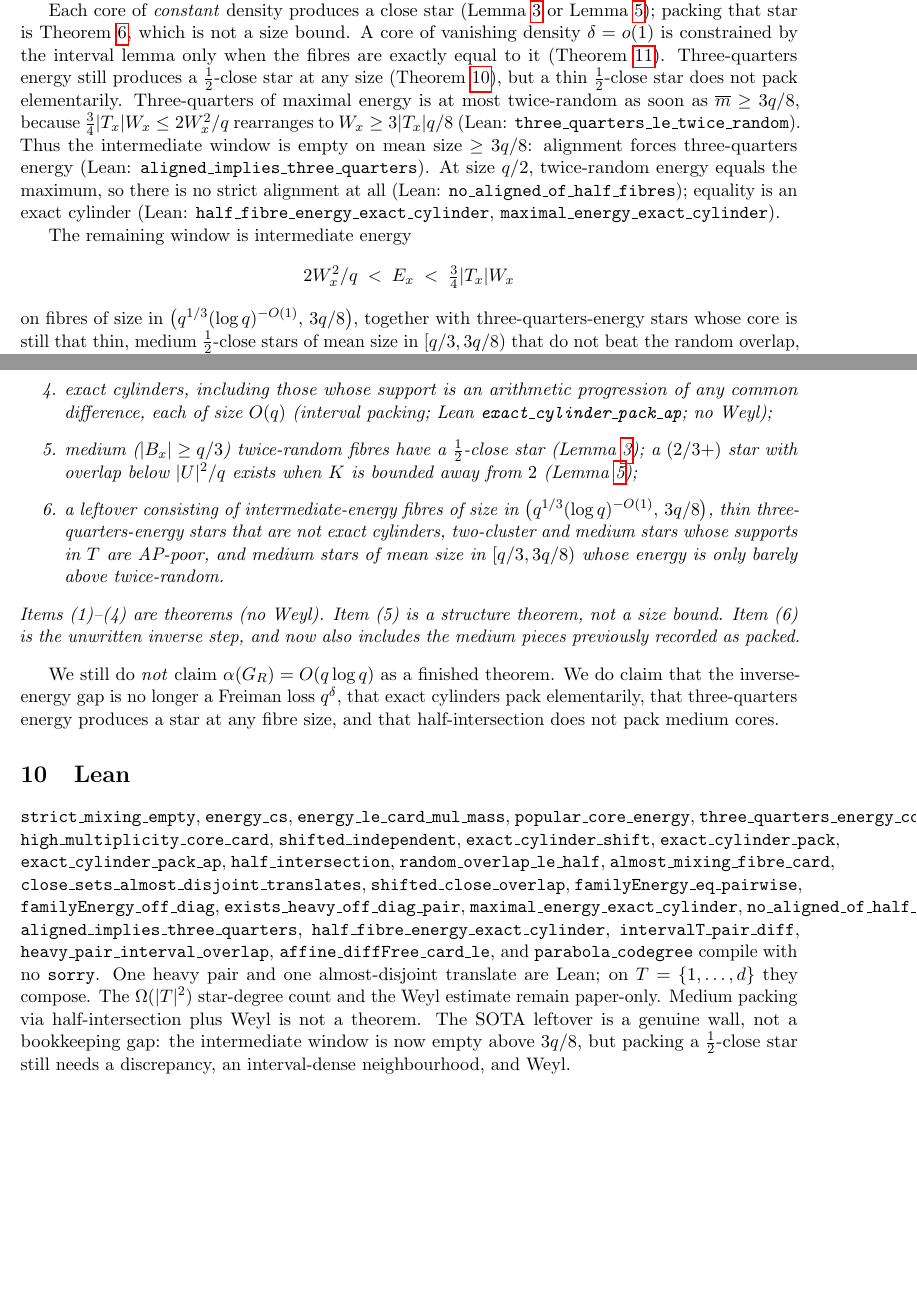
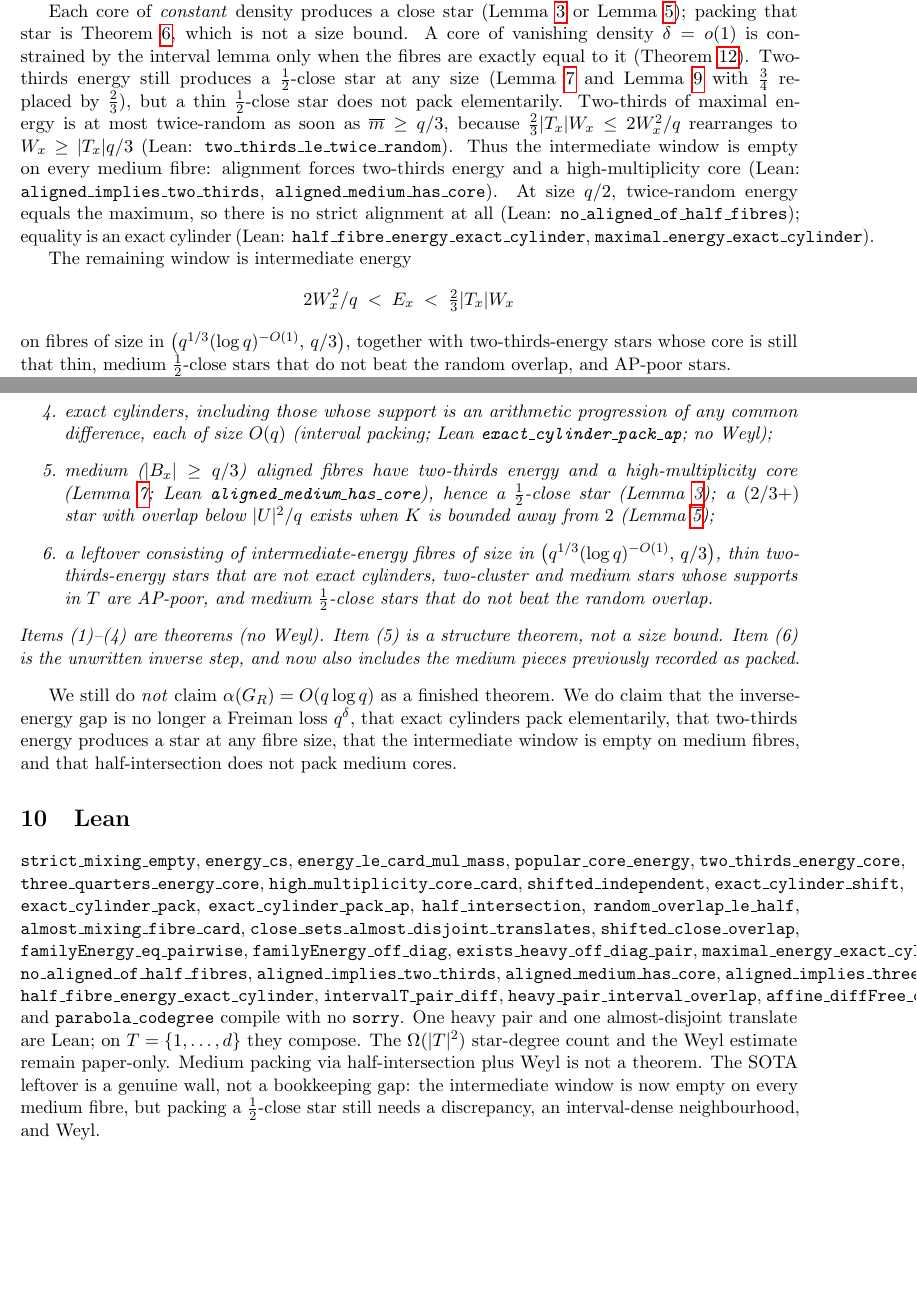
Before and after one commit to h3902340/triangle-free-process, a LaTeX paper (inverse-energy.tex): two parts of pages 5 and 6 of 6, joined at a grey line, cut so that both start at the same text, the shorter picture padded with empty space. Compiled offline with pdfLaTeX.

Commit message:
Empty the intermediate window on every medium fibre
Two-thirds of maximal energy already produces the high-multiplicity
core, so three-quarters is a special case. Alignment at mean size
q/3 is two-thirds energy. Medium aligned fibres have a core; that
is still structure, not a size bound. The leftover sits below q/3.

Co-authored-by: h3902340 <h3902340@users.noreply.github.com>

```diff
--- a/inverse-energy.tex
+++ b/inverse-energy.tex
@@ -354,14 +366,18 @@ Each core of \emph{constant} density produces a close star
 (Lemma~\ref{lem:star} or Lemma~\ref{lem:Kstar}); packing that star is
 Theorem~\ref{thm:medium}, which is not a size bound.
 A core of vanishing density $\delta=o(1)$ is constrained by the interval lemma only when the fibres are exactly equal to it (Theorem~\ref{thm:exactpack}).
-Three-quarters energy still produces a $\tfrac12$-close star at any size (Theorem~\ref{thm:nearmax}), but a thin $\tfrac12$-close star does not pack elementarily.
-Three-quarters of maximal energy is at most twice-random as soon as
-$\overline m\ge 3q/8$, because
-$\tfrac34|T_x|W_x\le 2W_x^{2}/q$ rearranges to $W_x\ge 3|T_x|q/8$
-(Lean: \texttt{three\_quarters\_le\_twice\_random}).
-Thus the intermediate window is empty on mean size $\ge 3q/8$:
-alignment forces three-quarters energy
-(Lean: \texttt{aligned\_implies\_three\_quarters}).
+Two-thirds energy still produces a $\tfrac12$-close star at any size
+(Lemma~\ref{lem:23core} and Lemma~\ref{lem:34star} with $\tfrac34$
+replaced by $\tfrac23$), but a thin $\tfrac12$-close star does not pack
+elementarily.
+Two-thirds of maximal energy is at most twice-random as soon as
+$\overline m\ge q/3$, because
+$\tfrac23|T_x|W_x\le 2W_x^{2}/q$ rearranges to $W_x\ge |T_x|q/3$
+(Lean: \texttt{two\_thirds\_le\_twice\_random}).
+Thus the intermediate window is empty on every medium fibre:
+alignment forces two-thirds energy and a high-multiplicity core
+(Lean: \texttt{aligned\_implies\_two\_thirds},
+\texttt{aligned\_medium\_has\_core}).
 At size $q/2$, twice-random energy equals the maximum, so there is no
 strict alignment at all
 (Lean: \texttt{no\_aligned\_of\_half\_fibres});
@@ -371,12 +387,12 @@ equality is an exact cylinder
 
 The remaining window is intermediate energy
 \[
-  2W_x^{2}/q\;<\;E_x\;<\;\tfrac34|T_x|W_x
+  2W_x^{2}/q\;<\;E_x\;<\;\tfrac23|T_x|W_x
 \]
-on fibres of size in $\bigl(q^{1/3}(\log q)^{-O(1)},\,3q/8\bigr)$,
-together with three-quarters-energy stars whose core is still that thin,
-medium $\tfrac12$-close stars of mean size in $[q/3,3q/8)$ that do not
-beat the random overlap, and AP-poor stars.
+on fibres of size in $\bigl(q^{1/3}(\log q)^{-O(1)},\,q/3\bigr)$,
+together with two-thirds-energy stars whose core is still that thin,
+medium $\tfrac12$-close stars that do not beat the random overlap,
+and AP-poor stars.
 
 Fibres of size $\le q^{1/3}/(\log q)^{10/3}$ contribute at most $q^{4/3}/(\log q)^{10/3}$ points.
 After the lift this is $O\bigl(q^{4/3}(\log q)^{-4/3}\bigr)=o(n^{2/3})$, so those fibres cannot prevent an Alon-beating bound.
@@ -394,16 +410,18 @@ Then $A$ is a union of
   \item exact cylinders, including those whose support is an arithmetic
         progression of any common difference, each of size $O(q)$
         (interval packing; Lean \texttt{exact\_cylinder\_pack\_ap}; no Weyl);
-  \item medium ($|B_x|\ge q/3$) twice-random fibres have a $\tfrac12$-close
+  \item medium ($|B_x|\ge q/3$) aligned fibres have two-thirds energy and
+        a high-multiplicity core (Lemma~\ref{lem:23core}; Lean
+        \texttt{aligned\_medium\_has\_core}), hence a $\tfrac12$-close
         star (Lemma~\ref{lem:star}); a $(2/3+)$ star with overlap below
         $|U|^{2}/q$ exists when $K$ is bounded away from $2$
         (Lemma~\ref{lem:Kstar});
-  \item         a leftover consisting of intermediate-energy fibres of size in
-        $\bigl(q^{1/3}(\log q)^{-O(1)},\,3q/8\bigr)$,
-        thin three-quarters-energy stars that are not exact cylinders,
+  \item a leftover consisting of intermediate-energy fibres of size in
+        $\bigl(q^{1/3}(\log q)^{-O(1)},\,q/3\bigr)$,
+        thin two-thirds-energy stars that are not exact cylinders,
         two-cluster and medium stars whose supports in $T$ are AP-poor,
-        and medium stars of mean size in $[q/3,3q/8)$ whose energy is
-        only barely above twice-random.
+        and medium $\tfrac12$-close stars that do not beat the random
+        overlap.
 \end{enumerate}
 Items (1)--(4) are theorems (no Weyl).
 Item (5) is a structure theorem, not a size bound.
@@ -413,14 +431,16 @@ pieces previously recorded as packed.
 
 We still do \emph{not} claim $\alpha(G_R)=O(q\log q)$ as a finished theorem.
 We do claim that the inverse-energy gap is no longer a Freiman loss $q^{\delta}$,
-that exact cylinders pack elementarily, that three-quarters energy produces a
-star at any fibre size, and that half-intersection does not pack medium cores.
+that exact cylinders pack elementarily, that two-thirds energy produces a
+star at any fibre size, that the intermediate window is empty on medium
+fibres, and that half-intersection does not pack medium cores.
 
 \section{Lean}
 
 \texttt{strict\_mixing\_empty}, \texttt{energy\_cs},
 \texttt{energy\_le\_card\_mul\_mass},
 \texttt{popular\_core\_energy},
+\texttt{two\_thirds\_energy\_core},
 \texttt{three\_quarters\_energy\_core},
 \texttt{high\_multiplicity\_core\_card},
 \texttt{shifted\_independent}, \texttt{exact\_cylinder\_shift},
@@ -436,6 +456,8 @@ star at any fibre size, and that half-intersection does not pack medium cores.
 \texttt{exists\_heavy\_off\_diag\_pair},
 \texttt{maximal\_energy\_exact\_cylinder},
 \texttt{no\_aligned\_of\_half\_fibres},
+\texttt{aligned\_implies\_two\_thirds},
+\texttt{aligned\_medium\_has\_core},
 \texttt{aligned\_implies\_three\_quarters},
 \texttt{half\_fibre\_energy\_exact\_cylinder},
 \texttt{intervalT\_pair\_diff},
@@ -448,7 +470,7 @@ The $\Omega(|T|^{2})$ star-degree count and the Weyl estimate remain
 paper-only.
 Medium packing via half-intersection plus Weyl is not a theorem.
 The SOTA leftover is a genuine wall, not a bookkeeping gap:
-the intermediate window is now empty above $3q/8$, but packing a
+the intermediate window is now empty on every medium fibre, but packing a
 $\tfrac12$-close star still needs a discrepancy, an interval-dense
 neighbourhood, and Weyl.
 
```
Also changed, not shown: DERANDOMIZATION.md (+1 -1 lines), EXPLICIT-STATUS.md (+3 -2 lines), energy-increment.tex (+14 -12 lines), family-a-independence.tex (+1 -1 lines), polytime-derandomization.tex (+2 -2 lines), README.md, lean/README.md, inverse-energy.tex (44 more changed lines), 2 other files.
